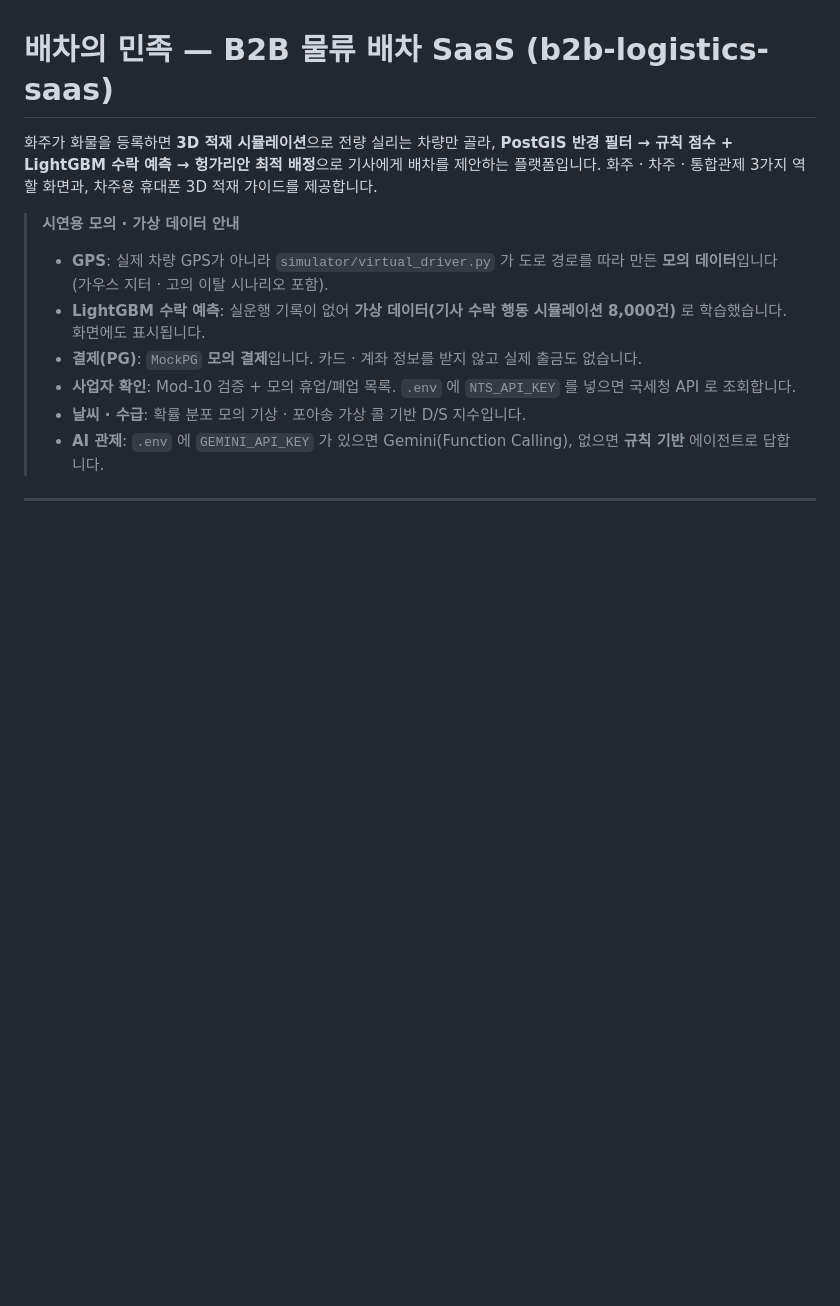
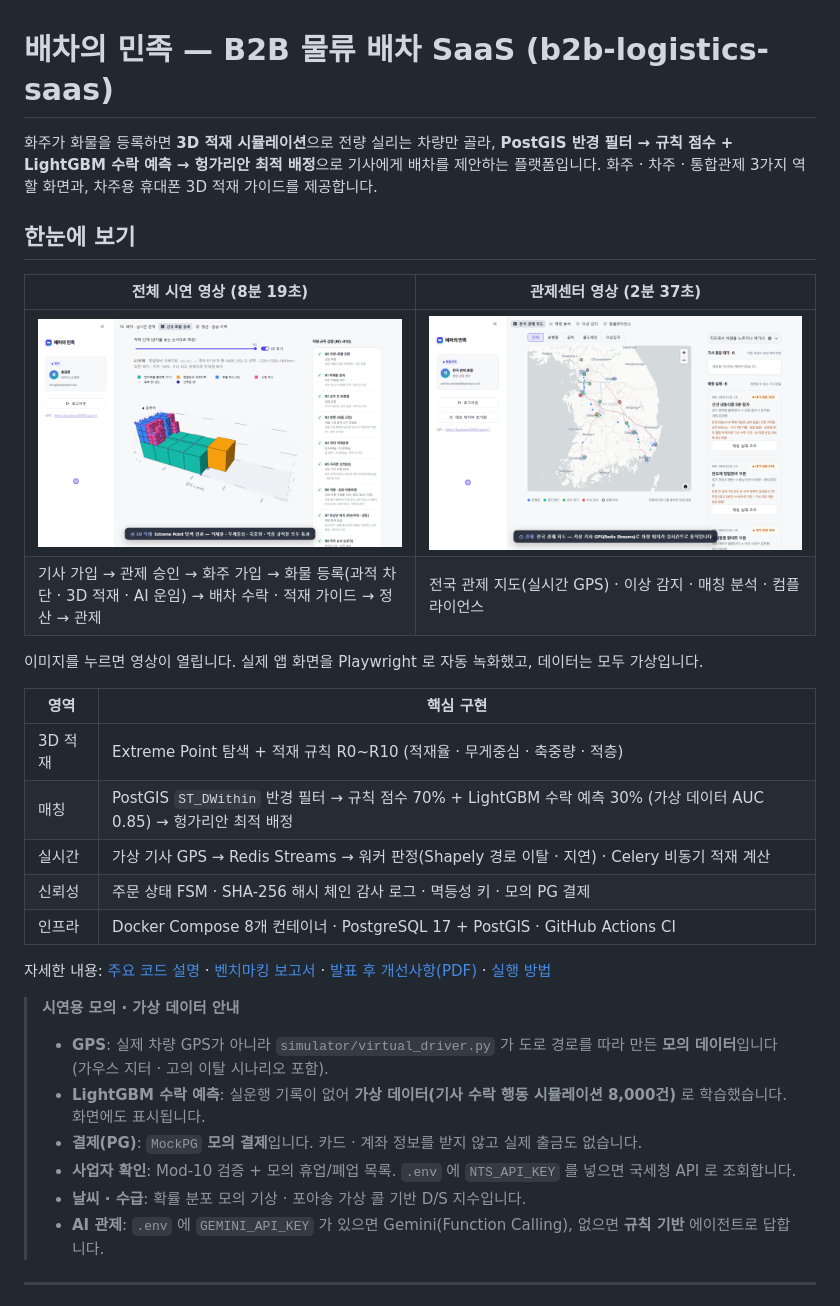
Before and after one commit to bhw2088-beep/baecha, a Markdown page: README.md, the part around the change. Drawn GitHub-style; pictures changed too: docs/시연/thumb_관제.png (added), docs/시연/thumb_시연.png (added); blank space fills up the shorter version.

Commit message:
README 에 포트폴리오 '한눈에 보기' 섹션과 시연 영상 추가
저장소 주소 하나로 프로젝트를 볼 수 있게 README 맨 위에 시연 영상 2개(썸네일 링크),
영역별 핵심 구현 표, 주요 문서 링크를 넣는다.
영상은 가상 기업명(한빛물류)으로 바꾼 현재 앱 화면을 다시 녹화한 것이다.

Co-Authored-By: Claude Opus 5.5 <noreply@anthropic.com>

```diff
--- a/README.md
+++ b/README.md
@@ -3,6 +3,25 @@
 화주가 화물을 등록하면 **3D 적재 시뮬레이션**으로 전량 실리는 차량만 골라,
 **PostGIS 반경 필터 → 규칙 점수 + LightGBM 수락 예측 → 헝가리안 최적 배정**으로 기사에게 배차를 제안하는 플랫폼입니다.
 화주 · 차주 · 통합관제 3가지 역할 화면과, 차주용 휴대폰 3D 적재 가이드를 제공합니다.
+
+## 한눈에 보기
+
+| 전체 시연 영상 (8분 19초) | 관제센터 영상 (2분 37초) |
+|---|---|
+| [![전체 시연 영상 — 3D 적재 화면](docs/시연/thumb_시연.png)](docs/시연/배차의민족_시연.mp4) | [![관제센터 영상 — 전국 관제 지도](docs/시연/thumb_관제.png)](docs/시연/배차의민족_관제센터.mp4) |
+| 기사 가입 → 관제 승인 → 화주 가입 → 화물 등록(과적 차단 · 3D 적재 · AI 운임) → 배차 수락 · 적재 가이드 → 정산 → 관제 | 전국 관제 지도(실시간 GPS) · 이상 감지 · 매칭 분석 · 컴플라이언스 |
+
+이미지를 누르면 영상이 열립니다. 실제 앱 화면을 Playwright 로 자동 녹화했고, 데이터는 모두 가상입니다.
+
+| 영역 | 핵심 구현 |
+|---|---|
+| 3D 적재 | Extreme Point 탐색 + 적재 규칙 R0~R10 (적재율 · 무게중심 · 축중량 · 적층) |
+| 매칭 | PostGIS `ST_DWithin` 반경 필터 → 규칙 점수 70% + LightGBM 수락 예측 30% (가상 데이터 AUC 0.85) → 헝가리안 최적 배정 |
+| 실시간 | 가상 기사 GPS → Redis Streams → 워커 판정(Shapely 경로 이탈 · 지연) · Celery 비동기 적재 계산 |
+| 신뢰성 | 주문 상태 FSM · SHA-256 해시 체인 감사 로그 · 멱등성 키 · 모의 PG 결제 |
+| 인프라 | Docker Compose 8개 컨테이너 · PostgreSQL 17 + PostGIS · GitHub Actions CI |
+
+자세한 내용: [주요 코드 설명](docs/설명/주요코드_설명.md) · [벤치마킹 보고서](docs/설명/벤치마킹_보고서.md) · [발표 후 개선사항(PDF)](docs/설명/발표후_개선사항.pdf) · [실행 방법](docs/가이드/실행방법.md)
 
 > **시연용 모의 · 가상 데이터 안내**
 > - **GPS**: 실제 차량 GPS가 아니라 `simulator/virtual_driver.py` 가 도로 경로를 따라 만든 **모의 데이터**입니다 (가우스 지터 · 고의 이탈 시나리오 포함).
```
Also changed, not shown: 2 other files.
